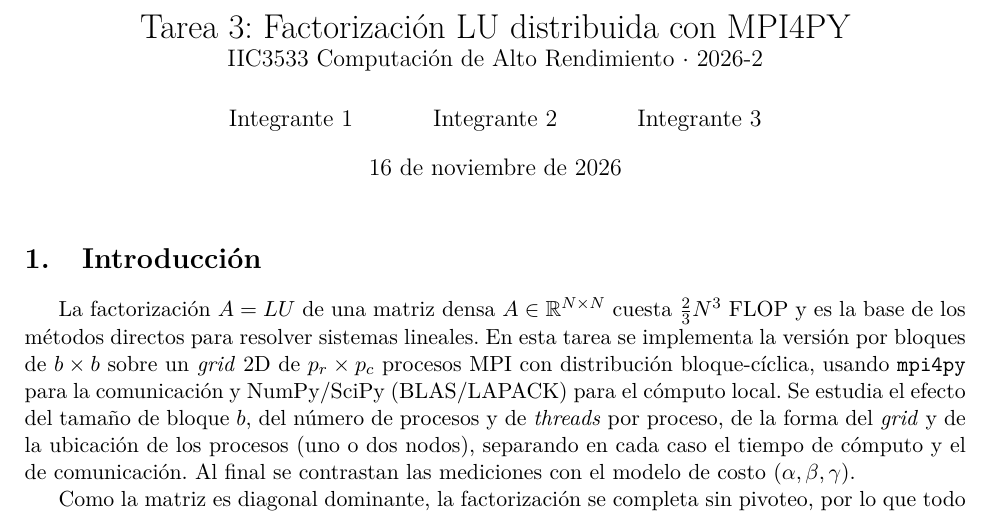
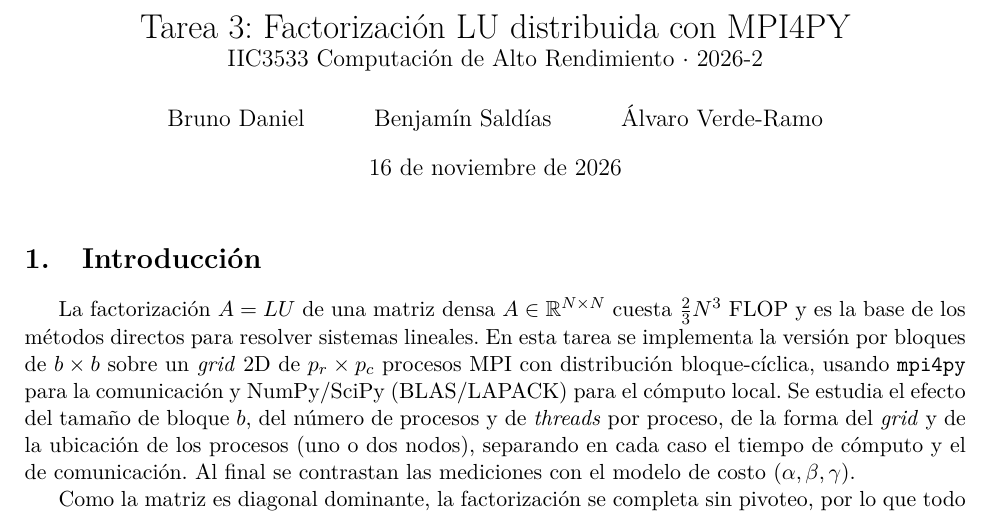
Before and after one commit to br0nhg/IIC3533-Tarea3-HPC, a LaTeX document (informe/informe.tex): part of page 1 of 11, cut so that both start at the same text. Compiled offline with pdfLaTeX.

Commit message:
Informe: nombres de los integrantes
Co-Authored-By: Claude Opus 5.5 <noreply@anthropic.com>

```diff
--- a/informe/informe.tex
+++ b/informe/informe.tex
@@ -24,7 +24,7 @@
 
 \title{Tarea 3: Factorización LU distribuida con MPI4PY\\
 \large IIC3533 Computación de Alto Rendimiento $\cdot$ 2026-2}
-\author{Integrante 1 \and Integrante 2 \and Integrante 3}
+\author{Bruno Daniel \and Benjamín Saldías \and Álvaro Verde-Ramo}
 \date{16 de noviembre de 2026}
 
 \begin{document}
```
Also changed, not shown: informe/informe.pdf.
